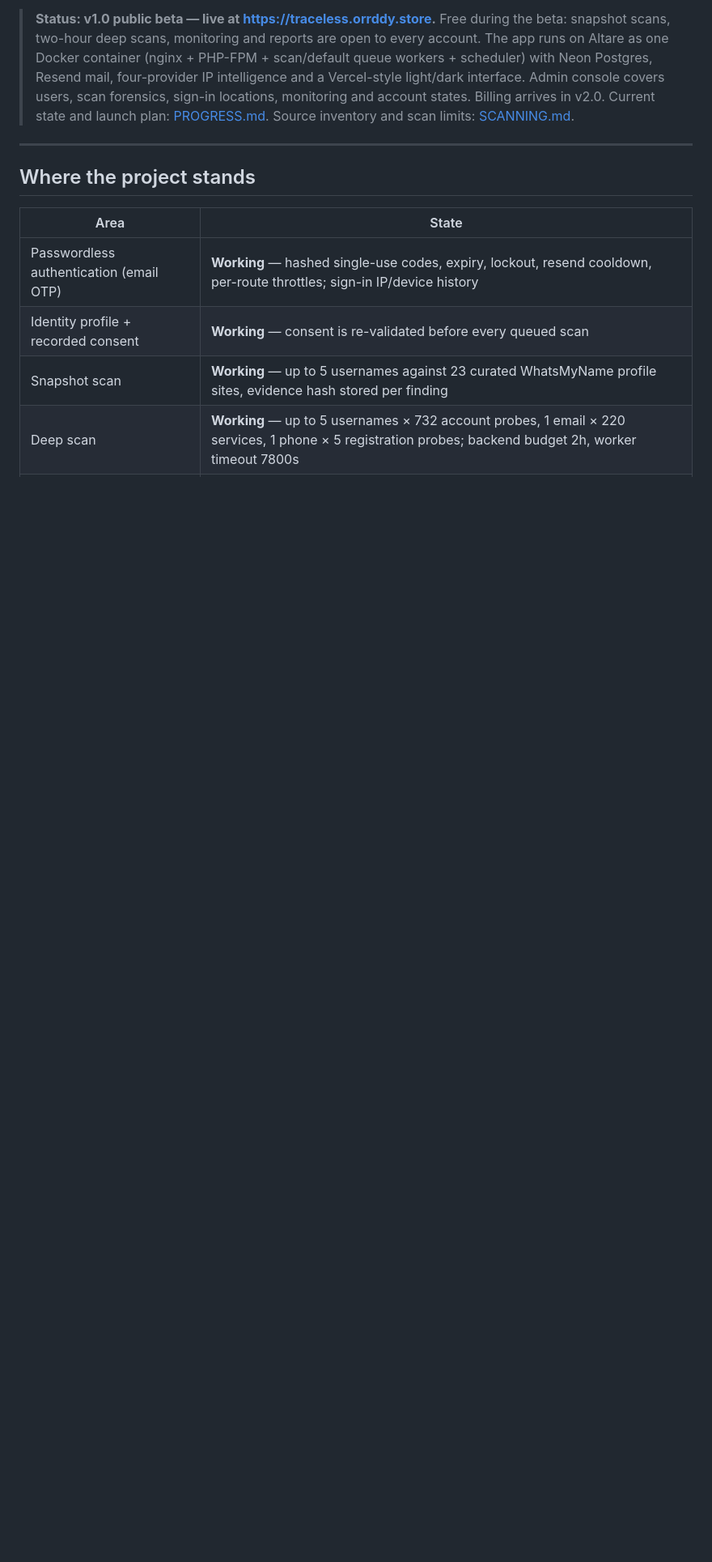
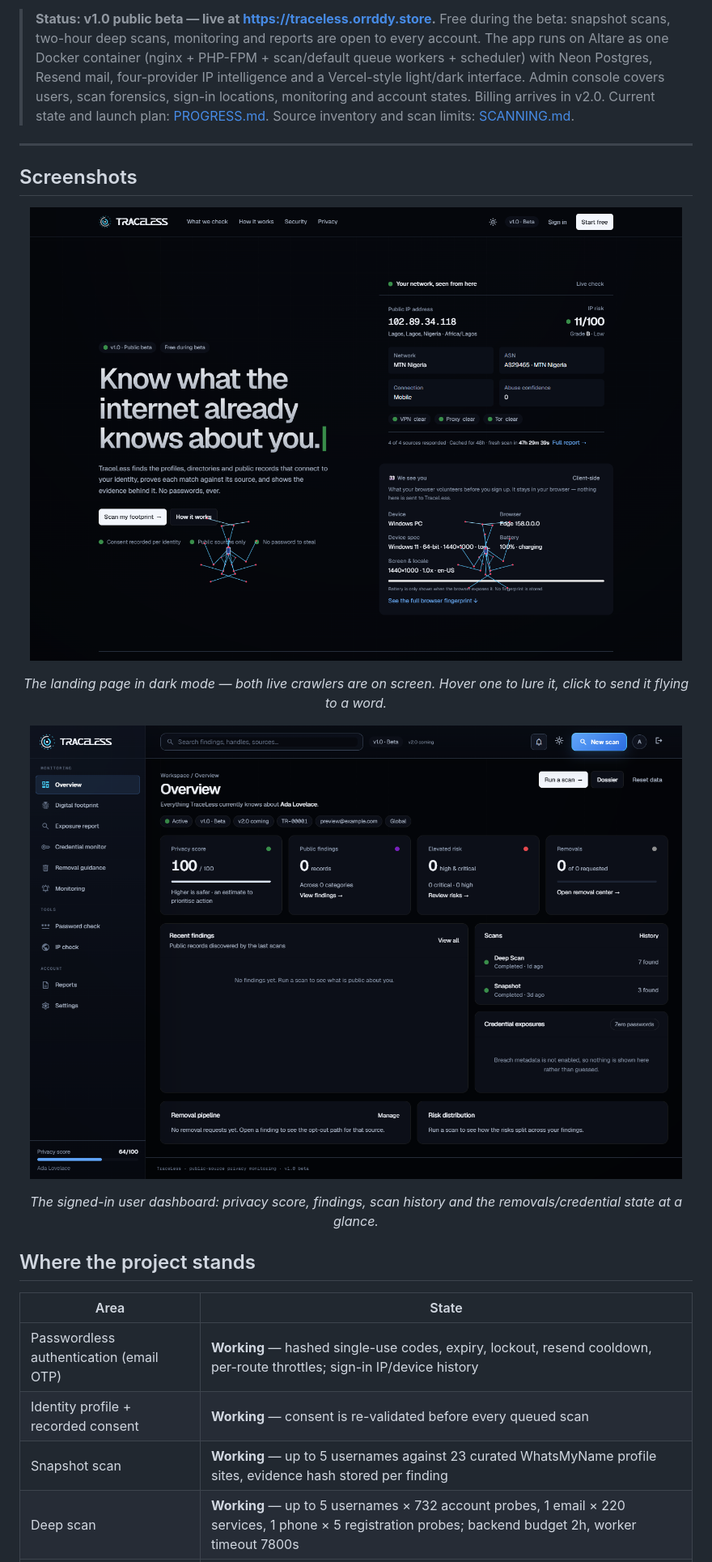
Before and after one commit to Orrddy/TraceLess, a Markdown page: README.md, the part around the change. Shown at 81% size. Rendered like a GitHub page; pictures changed too: docs/screenshots/dashboard-dark.png (added), docs/screenshots/landing-dark.png (added); blank space fills up the shorter version.

Commit message:
docs: add dark-mode landing and dashboard screenshots
- Landing page captured in dark mode with both licensed crawlers visible.
- Signed-in user dashboard captured in dark mode from the seeded preview.
- README's new Screenshots section links both assets from docs/screenshots/.

```diff
--- a/README.md
+++ b/README.md
@@ -19,6 +19,18 @@ no scan runs without a recorded ownership attestation.
 > Source inventory and scan limits: [SCANNING.md](SCANNING.md).
 
 ---
+
+## Screenshots
+
+<p align="center">
+  <img src="docs/screenshots/landing-dark.png" alt="TraceLess landing page in dark mode, with both licensed crawlers on screen" width="100%">
+</p>
+<p align="center"><em>The landing page in dark mode — both live crawlers are on screen. Hover one to lure it, click to send it flying to a word.</em></p>
+
+<p align="center">
+  <img src="docs/screenshots/dashboard-dark.png" alt="TraceLess user dashboard in dark mode" width="100%">
+</p>
+<p align="center"><em>The signed-in user dashboard: privacy score, findings, scan history and the removals/credential state at a glance.</em></p>
 
 ## Where the project stands
 
```
